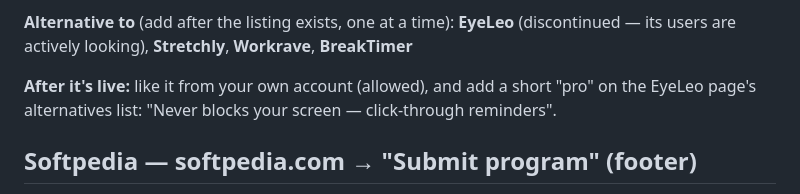
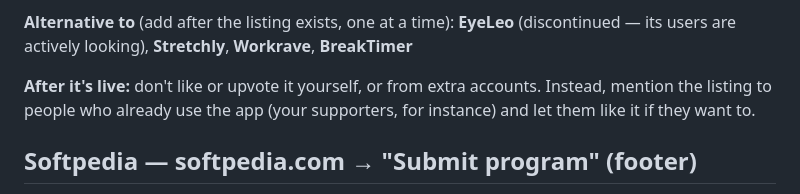
Before and after one commit to fabtaipei/blinkreminder, a Markdown page: store/promo-submissions.md, the part around the change. GitHub-like rendering.

Commit message:
Submission kit: drop an unverified claim about self-likes on AlternativeTo
Co-Authored-By: Claude Opus 5.5 <noreply@anthropic.com>

```diff
--- a/store/promo-submissions.md
+++ b/store/promo-submissions.md
@@ -82,7 +82,7 @@ app apart from all four: they block your screen for breaks, this never does.
 
 **Alternative to** (add after the listing exists, one at a time): **EyeLeo** (discontinued — its users are actively looking), **Stretchly**, **Workrave**, **BreakTimer**
 
-**After it's live:** like it from your own account (allowed), and add a short "pro" on the EyeLeo page's alternatives list: "Never blocks your screen — click-through reminders".
+**After it's live:** don't like or upvote it yourself, or from extra accounts. Instead, mention the listing to people who already use the app (your supporters, for instance) and let them like it if they want to.
 
 ## Softpedia — softpedia.com → "Submit program" (footer)
 
```
